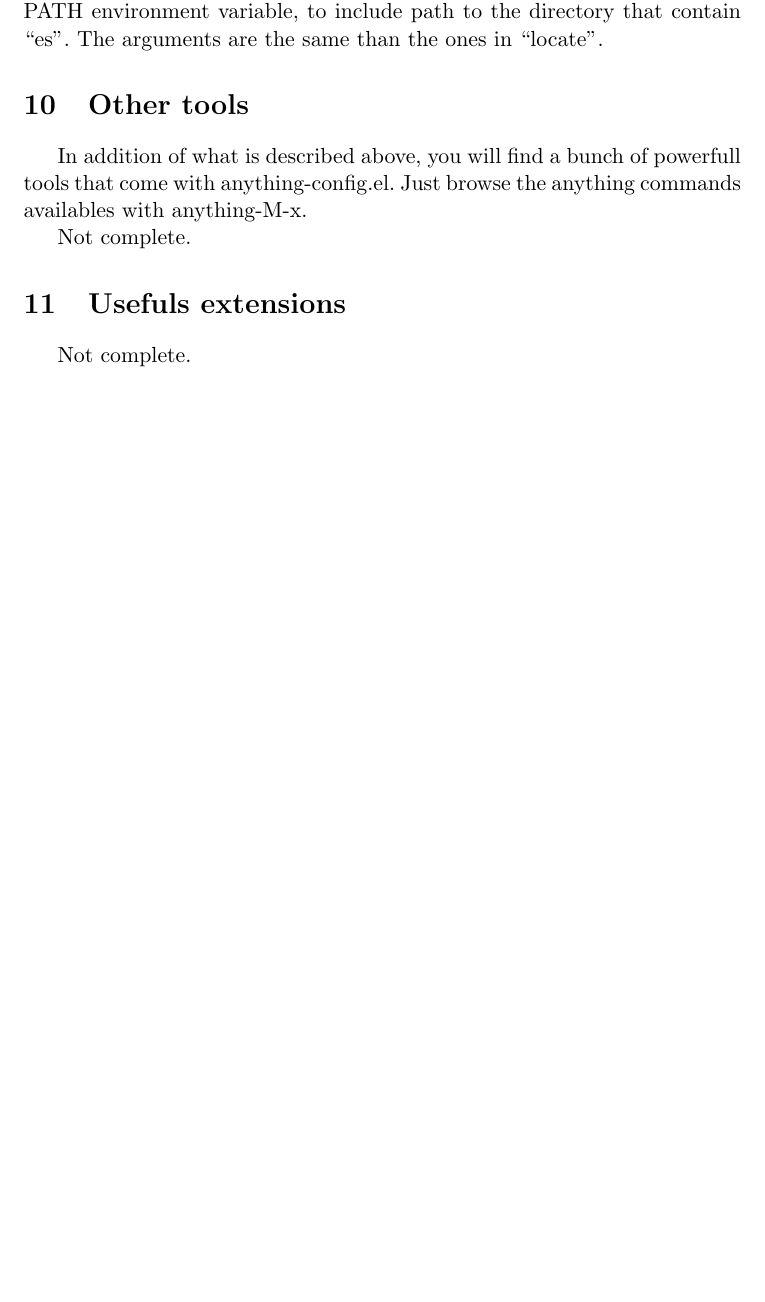
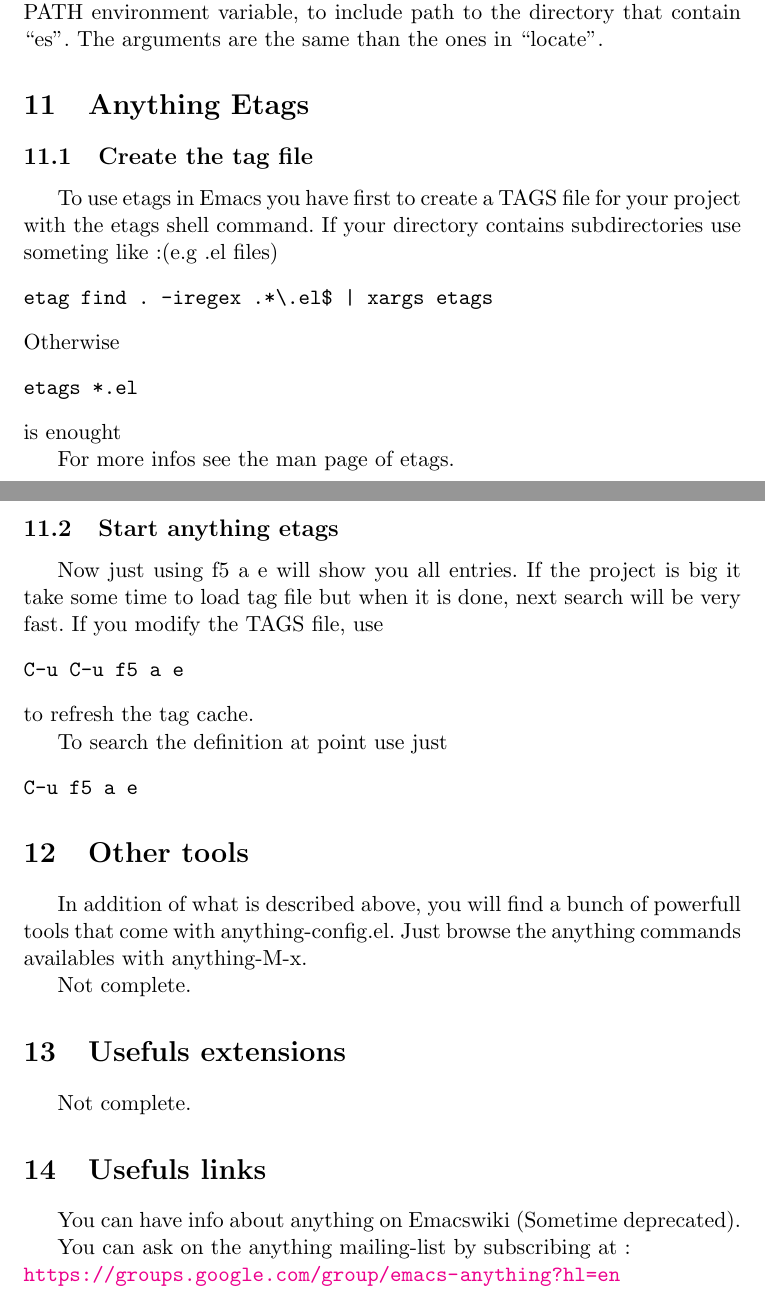
Before and after one commit to emacs-helm/helm, a LaTeX document (doc/anything.tex): part of page 12 of 12 before the commit and two parts of pages 12 and 13 of 13 after it, the two joined at a grey line, cut so that both start at the same text, the shorter picture padded with empty space. Compiled offline with pdfLaTeX.

Commit message:
* anything.tex add more infos.

```diff
--- a/doc/anything.tex
+++ b/doc/anything.tex
@@ -495,6 +532,42 @@ To use with anything-locate, you will need his command line named ``es''.
 Be sure to modify the PATH environment variable, to include path to the directory that contain ``es''.
 The arguments are the same than the ones in ``locate''.
 
+\section{Anything Etags}
+\label{sec:anything-etags}
+
+\subsection{Create the tag file}
+\label{sec:create-tag-file}
+
+
+To use etags in Emacs you have first to create a TAGS file for your project with the etags shell command.
+If your directory contains subdirectories use someting like:(e.g .el files)
+\begin{verbatim}
+etag find . -iregex .*\.el$ | xargs etags
+\end{verbatim}
+Otherwise
+\begin{verbatim}
+etags *.el
+\end{verbatim}
+is enought
+
+For more infos see the man page of etags.
+
+\subsection{Start anything etags}
+\label{sec:start-anything-etags}
+
+
+Now just using f5 a e will show you all entries.
+If the project is big it take some time to load tag file but when it is done, next search will be very fast.
+If you modify the TAGS file, use
+\begin{verbatim}
+C-u C-u f5 a e
+\end{verbatim}
+to refresh the tag cache.
+
+To search the definition at point use just
+\begin{verbatim}
+C-u f5 a e
+\end{verbatim}
 
 \section{Other tools}
 \label{sec:other-tools}
@@ -507,8 +580,13 @@ Not complete.
 \label{sec:usefuls-extensions}
 Not complete.
 
+\section{Usefuls links}
+\label{sec:usefuls-links}
 
+You can have info about anything on Emacswiki (Sometime deprecated).
 
+You can ask on the anything mailing-list by subscribing at:\\
+\url{https://groups.google.com/group/emacs-anything?hl=en}
 
 \end{document}
 
```
Also changed, not shown: doc/anything.pdf, doc/anything.tex (39 more changed lines), 5 other files.
